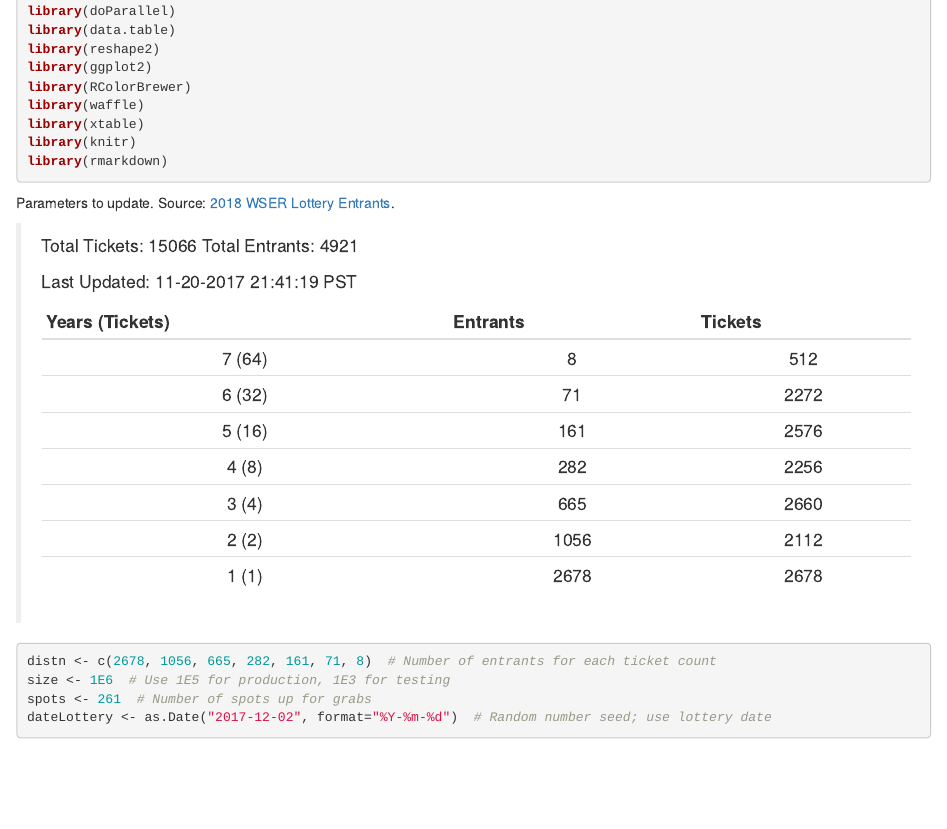
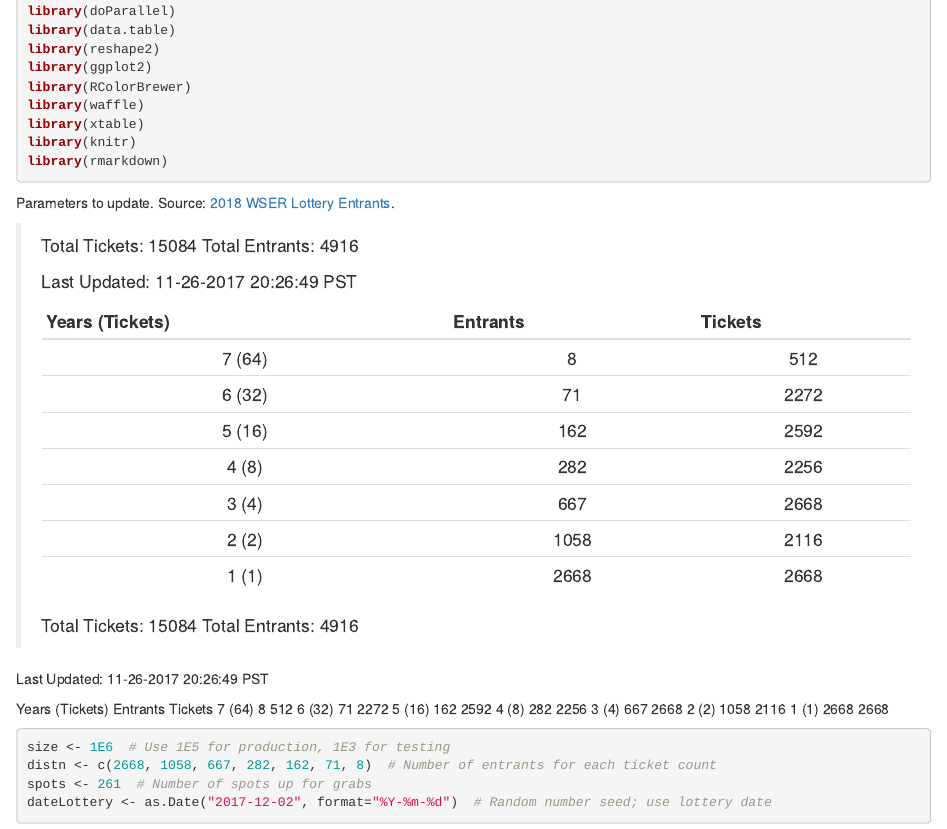
Before and after one commit to benjamin-chan/WSERLottery, an R Markdown document (WSERLottery.Rmd): the page in a window 1100 px wide, from 120 px down. Rendered offline with R 4.5, knitr and Pandoc, with nearby package versions; the code chunks are not run, so their results and figures are left out.

Commit message:
Update ticket counts

````diff
--- a/WSERLottery.Rmd
+++ b/WSERLottery.Rmd
@@ -18,24 +18,35 @@ library(rmarkdown)
 Parameters to update.
 Source: [2018 WSER Lottery Entrants](http://www.wser.org/lottery2018.html).
 
-> Total Tickets: 15066     Total Entrants: 4921
+> Total Tickets: 15084     Total Entrants: 4916
 >
-> Last Updated: 11-20-2017 21:41:19 PST
+> Last Updated: 11-26-2017 20:26:49 PST
 >
 > Years (Tickets) | Entrants| Tickets
 > :--------------:|:-------:|:------:
 > 7 (64) |    8 |  512
 > 6 (32) |   71 | 2272
-> 5 (16) |  161 | 2576
+> 5 (16) |  162 | 2592
 > 4 (8)  |  282 | 2256
-> 3 (4)  |  665 | 2660
-> 2 (2)  | 1056 | 2112
-> 1 (1)  | 2678 | 2678
+> 3 (4)  |  667 | 2668
+> 2 (2)  | 1058 | 2116
+> 1 (1)  | 2668 | 2668
+Total Tickets: 15084     Total Entrants: 4916
 
+Last Updated: 11-26-2017 20:26:49 PST
+
+Years (Tickets)	 	Entrants	 	Tickets
+7 (64)	 	8	 	512
+6 (32)	 	71	 	2272
+5 (16)	 	162	 	2592
+4 (8)	 	282	 	2256
+3 (4)	 	667	 	2668
+2 (2)	 	1058	 	2116
+1 (1)	 	2668	 	2668
 
 ```{r}
-distn <- c(2678, 1056, 665, 282, 161, 71, 8)  # Number of entrants for each ticket count
 size <- 1E6  # Use 1E5 for production, 1E3 for testing
+distn <- c(2668, 1058, 667, 282, 162, 71, 8)  # Number of entrants for each ticket count
 spots <- 261  # Number of spots up for grabs
 dateLottery <- as.Date("2017-12-02", format="%Y-%m-%d")  # Random number seed; use lottery date
 ```
````
